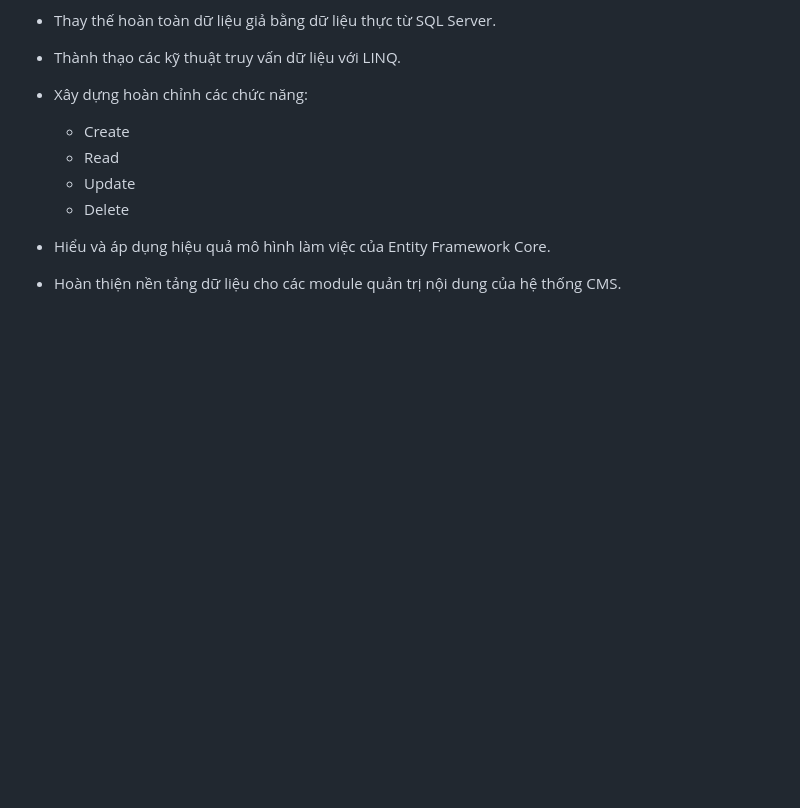
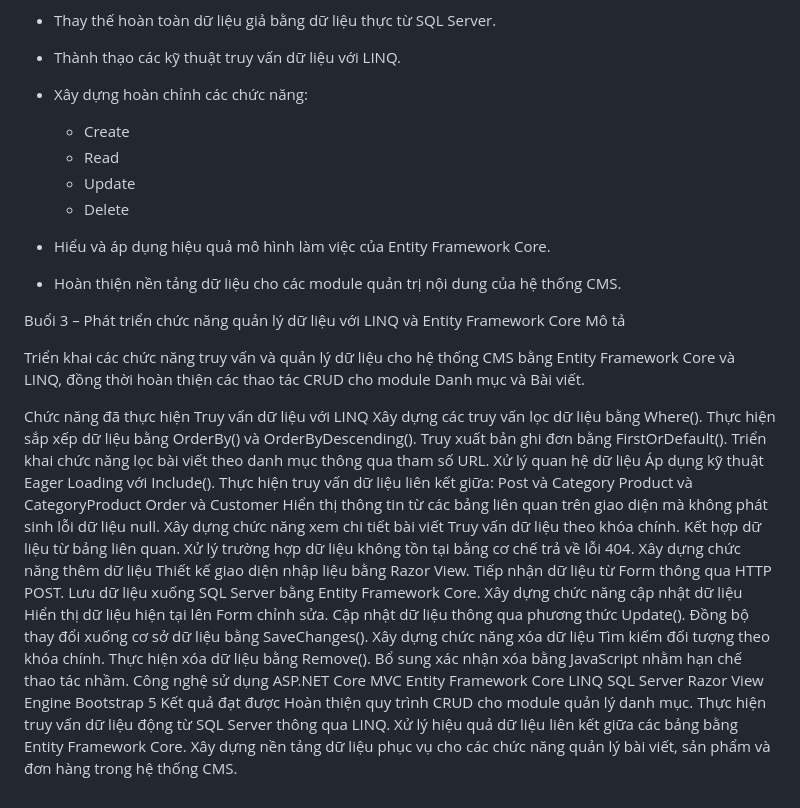
Before and after one commit to TuVanAnhTruong/anhtruong_cms, a Markdown page: README.md, the part around the change. GitHub-like rendering; blank space fills up the shorter version.

```diff
--- a/README.md
+++ b/README.md
@@ -292,3 +292,50 @@ Kết quả:
   * Delete
 * Hiểu và áp dụng hiệu quả mô hình làm việc của Entity Framework Core.
 * Hoàn thiện nền tảng dữ liệu cho các module quản trị nội dung của hệ thống CMS.
+
+Buổi 3 – Phát triển chức năng quản lý dữ liệu với LINQ và Entity Framework Core
+Mô tả
+
+Triển khai các chức năng truy vấn và quản lý dữ liệu cho hệ thống CMS bằng Entity Framework Core và LINQ, đồng thời hoàn thiện các thao tác CRUD cho module Danh mục và Bài viết.
+
+Chức năng đã thực hiện
+Truy vấn dữ liệu với LINQ
+Xây dựng các truy vấn lọc dữ liệu bằng Where().
+Thực hiện sắp xếp dữ liệu bằng OrderBy() và OrderByDescending().
+Truy xuất bản ghi đơn bằng FirstOrDefault().
+Triển khai chức năng lọc bài viết theo danh mục thông qua tham số URL.
+Xử lý quan hệ dữ liệu
+Áp dụng kỹ thuật Eager Loading với Include().
+Thực hiện truy vấn dữ liệu liên kết giữa:
+Post và Category
+Product và CategoryProduct
+Order và Customer
+Hiển thị thông tin từ các bảng liên quan trên giao diện mà không phát sinh lỗi dữ liệu null.
+Xây dựng chức năng xem chi tiết bài viết
+Truy vấn dữ liệu theo khóa chính.
+Kết hợp dữ liệu từ bảng liên quan.
+Xử lý trường hợp dữ liệu không tồn tại bằng cơ chế trả về lỗi 404.
+Xây dựng chức năng thêm dữ liệu
+Thiết kế giao diện nhập liệu bằng Razor View.
+Tiếp nhận dữ liệu từ Form thông qua HTTP POST.
+Lưu dữ liệu xuống SQL Server bằng Entity Framework Core.
+Xây dựng chức năng cập nhật dữ liệu
+Hiển thị dữ liệu hiện tại lên Form chỉnh sửa.
+Cập nhật dữ liệu thông qua phương thức Update().
+Đồng bộ thay đổi xuống cơ sở dữ liệu bằng SaveChanges().
+Xây dựng chức năng xóa dữ liệu
+Tìm kiếm đối tượng theo khóa chính.
+Thực hiện xóa dữ liệu bằng Remove().
+Bổ sung xác nhận xóa bằng JavaScript nhằm hạn chế thao tác nhầm.
+Công nghệ sử dụng
+ASP.NET Core MVC
+Entity Framework Core
+LINQ
+SQL Server
+Razor View Engine
+Bootstrap 5
+Kết quả đạt được
+Hoàn thiện quy trình CRUD cho module quản lý danh mục.
+Thực hiện truy vấn dữ liệu động từ SQL Server thông qua LINQ.
+Xử lý hiệu quả dữ liệu liên kết giữa các bảng bằng Entity Framework Core.
+Xây dựng nền tảng dữ liệu phục vụ cho các chức năng quản lý bài viết, sản phẩm và đơn hàng trong hệ thống CMS.
```
